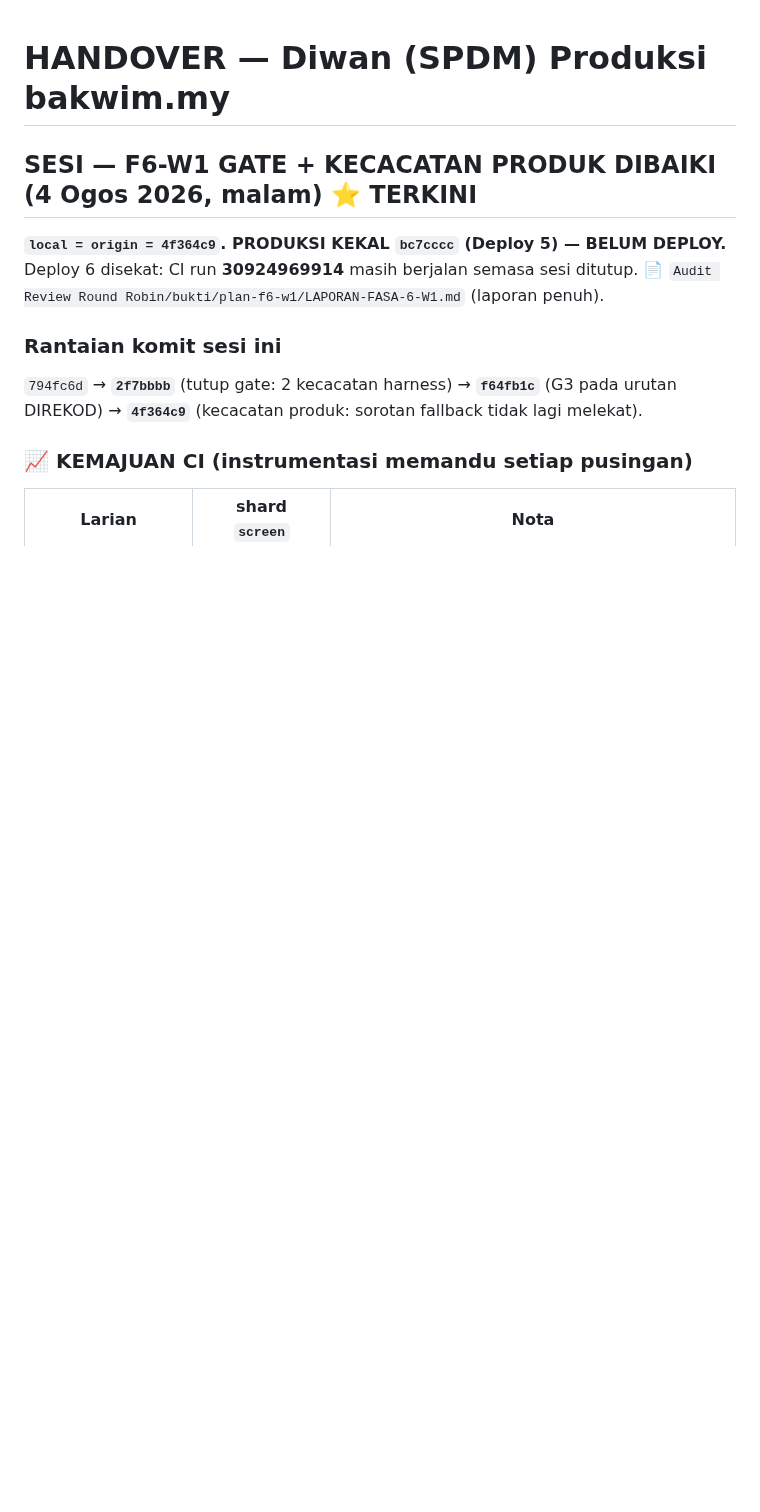
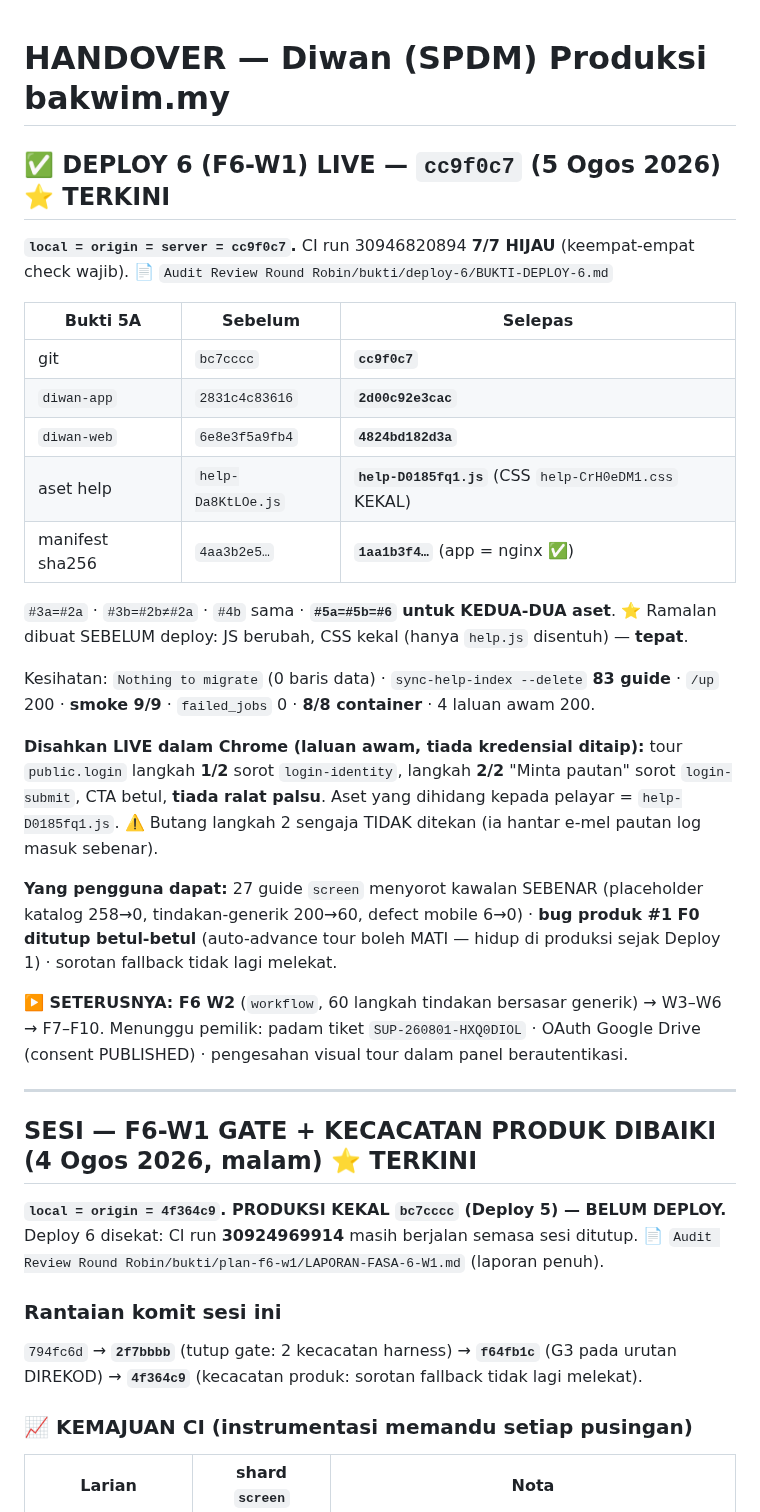
Before and after one commit to hakimalek27/Sistem-Pengurusan-Dokumen-Masjid, a Markdown page: HANDOVER.md, the part around the change. Drawn GitHub-style; blank space fills up the shorter version.

Commit message:
docs: DEPLOY 6 (F6-W1) LIVE di bakwim.my — bukti 5A + pengesahan visual
CI run 30946820894 = 7/7 HIJAU (keempat-empat check wajib). Deploy dijalankan hanya SELEPAS
gate hijau, mengikut §10.

RANTAIAN 5A LULUS PENUH:
  git  bc7cccc      → cc9f0c7
  app  2831c4c83616 → 2d00c92e3cac      (#3a: app+worker+scheduler ketiga-tiganya = #2a)
  web  6e8e3f5a9fb4 → 4824bd182d3a      (#3b: nginx = #2b, ≠ #2a)
  aset help-Da8KtLOe.js → help-D0185fq1.js ; help-CrH0eDM1.css KEKAL
  manifest.json sha256 1aa1b3f4… identik app vs nginx
  #5a = #5b = #6 untuk KEDUA-DUA aset (753f7e26… / f2406b31…)

⭐ Ramalan yang boleh gagal, dibuat SEBELUM deploy dan disahkan selepasnya: kerana hanya
`resources/js/help.js` disentuh, JS mesti berubah dan CSS mesti KEKAL. Itulah yang berlaku —
jadi rantaian 5A menguji sesuatu, bukan sekadar merekod apa sahaja yang keluar.

KESIHATAN: `Nothing to migrate` (SIFAR baris data disentuh) · sync-help-index --delete 83 guide ·
/up 200 · diwan:smoke 9 lulus 0 gagal · failed_jobs 0 · 8/8 container · 4 laluan awam 200.
⛔ DemoSeeder berubah dalam W1 tetapi TIDAK dijalankan di produksi.

DISAHKAN LIVE dalam Chrome (bakwim.my, laluan awam, tiada kredensial ditaip):
  tour public.login 1/2 → sorot `login-identity`, CTA "Seterusnya"
                    2/2 → "Minta pautan", sorot `login-submit`, CTA "Buat pada skrin"
  tiada ralat palsu; aset yang dihidang kepada pelayar = help-D0185fq1.js (sepadan #4a/#5/#6)
⚠️ Butang langkah 2 sengaja TIDAK ditekan — ia menghantar e-mel pautan log masuk sebenar.

YANG PENGGUNA DAPAT: 27 guide `screen` menyorot kawalan SEBENAR (placeholder katalog 258→0,
tindakan-generik 200→60, defect mobile 6→0) · bug produk #1 F0 "auto-advance tour boleh MATI"
DITUTUP BETUL-BETUL (hidup di produksi sejak Deploy 1) · sorotan fallback tidak lagi melekat.

Co-Authored-By: Claude Opus 5 (1M context) <noreply@anthropic.com>
Claude-Session: https://claude.ai/code/session_01VcqkMaF7RVVE9p1teWg72T

```diff
--- a/HANDOVER.md
+++ b/HANDOVER.md
@@ -1,4 +1,39 @@
 # HANDOVER — Diwan (SPDM) Produksi bakwim.my
+
+## ✅ DEPLOY 6 (F6-W1) LIVE — `cc9f0c7` (5 Ogos 2026) ⭐ TERKINI
+
+**`local = origin = server = cc9f0c7`.** CI run 30946820894 **7/7 HIJAU** (keempat-empat check
+wajib). 📄 `Audit Review Round Robin/bukti/deploy-6/BUKTI-DEPLOY-6.md`
+
+| Bukti 5A | Sebelum | Selepas |
+|---|---|---|
+| git | `bc7cccc` | **`cc9f0c7`** |
+| `diwan-app` | `2831c4c83616` | **`2d00c92e3cac`** |
+| `diwan-web` | `6e8e3f5a9fb4` | **`4824bd182d3a`** |
+| aset help | `help-Da8KtLOe.js` | **`help-D0185fq1.js`** (CSS `help-CrH0eDM1.css` KEKAL) |
+| manifest sha256 | `4aa3b2e5…` | **`1aa1b3f4…`** (app = nginx ✅) |
+
+`#3a=#2a` · `#3b=#2b≠#2a` · `#4b` sama · **`#5a=#5b=#6` untuk KEDUA-DUA aset**.
+⭐ Ramalan dibuat SEBELUM deploy: JS berubah, CSS kekal (hanya `help.js` disentuh) — **tepat**.
+
+Kesihatan: `Nothing to migrate` (0 baris data) · `sync-help-index --delete` **83 guide** ·
+`/up` 200 · **smoke 9/9** · `failed_jobs` 0 · **8/8 container** · 4 laluan awam 200.
+
+**Disahkan LIVE dalam Chrome (laluan awam, tiada kredensial ditaip):** tour `public.login`
+langkah **1/2** sorot `login-identity`, langkah **2/2** "Minta pautan" sorot `login-submit`,
+CTA betul, **tiada ralat palsu**. Aset yang dihidang kepada pelayar = `help-D0185fq1.js`.
+⚠️ Butang langkah 2 sengaja TIDAK ditekan (ia hantar e-mel pautan log masuk sebenar).
+
+**Yang pengguna dapat:** 27 guide `screen` menyorot kawalan SEBENAR (placeholder katalog
+258→0, tindakan-generik 200→60, defect mobile 6→0) · **bug produk #1 F0 ditutup betul-betul**
+(auto-advance tour boleh MATI — hidup di produksi sejak Deploy 1) · sorotan fallback tidak
+lagi melekat.
+
+**▶️ SETERUSNYA: F6 W2** (`workflow`, 60 langkah tindakan bersasar generik) → W3–W6 → F7–F10.
+Menunggu pemilik: padam tiket `SUP-260801-HXQ0DIOL` · OAuth Google Drive (consent PUBLISHED) ·
+pengesahan visual tour dalam panel berautentikasi.
+
+---
 
 ## SESI — F6-W1 GATE + KECACATAN PRODUK DIBAIKI (4 Ogos 2026, malam) ⭐ TERKINI
 
```
Also changed, not shown: 1 other file.
